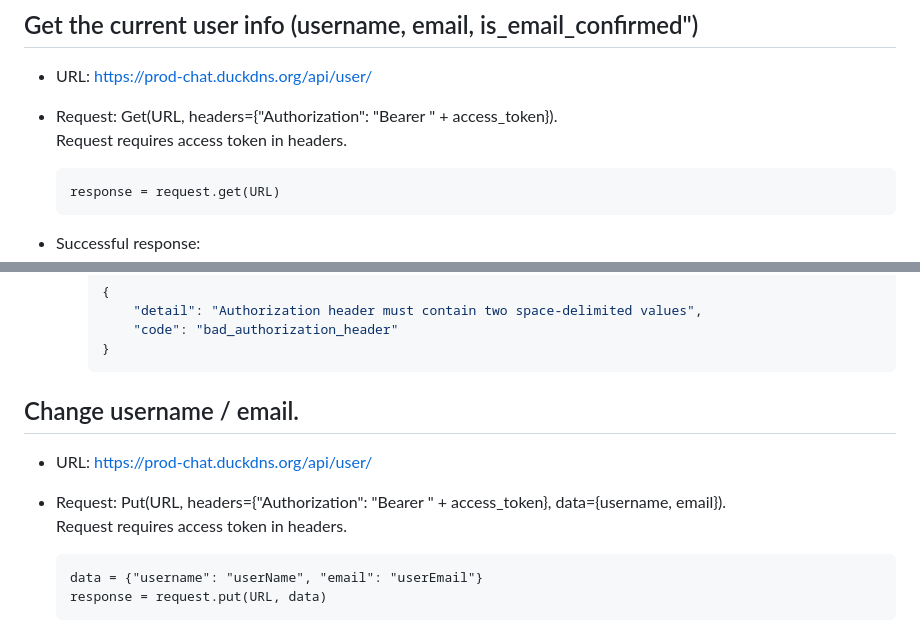
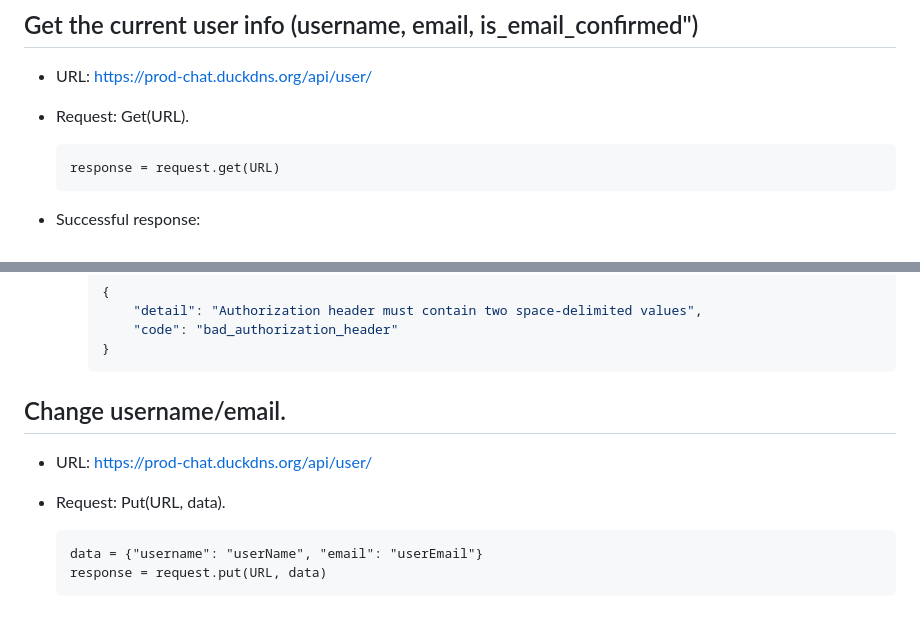
Before and after one commit to 4Rooms/backend, a Markdown page: doc/Accounts.md, 2 parts joined by grey strips. Rendered like a GitHub page.

````diff
--- a/doc/Accounts.md
+++ b/doc/Accounts.md
@@ -3,8 +3,7 @@
 
 ## Get the current user info (username, email, is_email_confirmed")
 -   URL: https://prod-chat.duckdns.org/api/user/
--   Request: Get(URL, headers={"Authorization": "Bearer " + access_token}).
-    Request requires access token in headers.
+-   Request: Get(URL).
 
     ```
     response = request.get(URL)
@@ -33,10 +32,9 @@
         }
         ```
 
-## Change username / email.
+## Change username/email.
 -   URL: https://prod-chat.duckdns.org/api/user/
--   Request: Put(URL, headers={"Authorization": "Bearer " + access_token}, data={username, email}).
-    Request requires access token in headers.
+-   Request: Put(URL, data).
 
     ```
     data = {"username": "userName", "email": "userEmail"}
````
